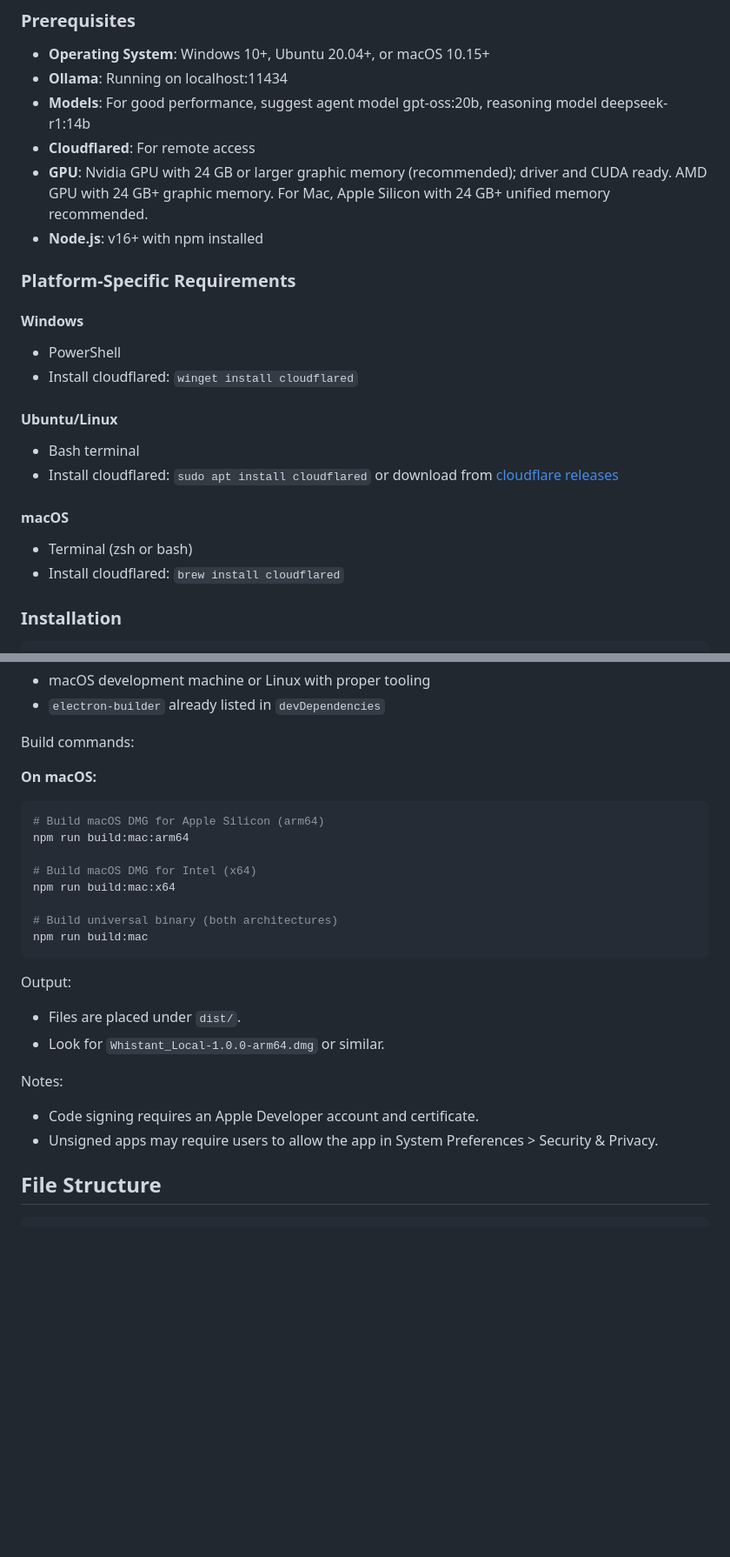
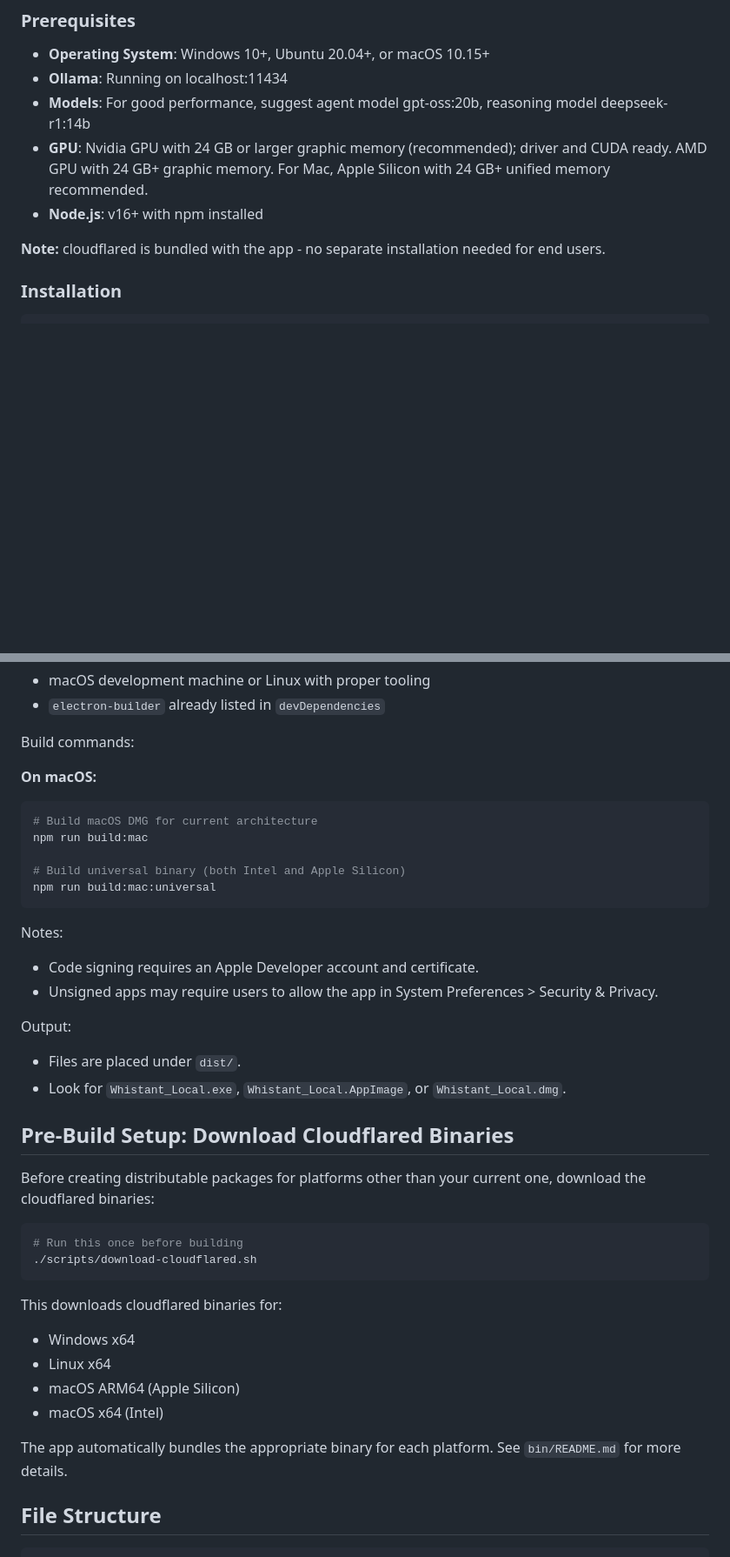
Before and after one commit to yi-whiso/whistant_local, a Markdown page: README.md, 2 parts joined by grey strips. Shown at 87% size. Drawn GitHub-style; blank space fills up the shorter version.

````diff
--- a/README.md
+++ b/README.md
@@ -8,23 +8,10 @@ Register your Ollama server with the Whistant iPhone app using a link code.
 - **Operating System**: Windows 10+, Ubuntu 20.04+, or macOS 10.15+
 - **Ollama**: Running on localhost:11434
 - **Models**: For good performance, suggest agent model gpt-oss:20b, reasoning model deepseek-r1:14b
-- **Cloudflared**: For remote access
 - **GPU**: Nvidia GPU with 24 GB or larger graphic memory (recommended); driver and CUDA ready. AMD GPU with 24 GB+ graphic memory. For Mac, Apple Silicon with 24 GB+ unified memory recommended.
 - **Node.js**: v16+ with npm installed
 
-### Platform-Specific Requirements
-
-#### Windows
-- PowerShell
-- Install cloudflared: `winget install cloudflared`
-
-#### Ubuntu/Linux
-- Bash terminal
-- Install cloudflared: `sudo apt install cloudflared` or download from [cloudflare releases](https://github.com/cloudflare/cloudflared/releases)
-
-#### macOS
-- Terminal (zsh or bash)
-- Install cloudflared: `brew install cloudflared`
+**Note:** cloudflared is bundled with the app - no separate installation needed for end users.
 
 ### Installation
 ```bash
@@ -132,23 +114,37 @@ Build commands:
 
 **On macOS:**
 ```bash
-# Build macOS DMG for Apple Silicon (arm64)
-npm run build:mac:arm64
+# Build macOS DMG for current architecture
+npm run build:mac
 
-# Build macOS DMG for Intel (x64)
-npm run build:mac:x64
-
-# Build universal binary (both architectures)
-npm run build:mac
+# Build universal binary (both Intel and Apple Silicon)
+npm run build:mac:universal
 ```
-
-Output:
-- Files are placed under `dist/`.
-- Look for `Whistant_Local-1.0.0-arm64.dmg` or similar.
 
 Notes:
 - Code signing requires an Apple Developer account and certificate.
 - Unsigned apps may require users to allow the app in System Preferences > Security & Privacy.
+
+Output:
+- Files are placed under `dist/`.
+- Look for `Whistant_Local.exe`, `Whistant_Local.AppImage`, or `Whistant_Local.dmg`.
+
+## Pre-Build Setup: Download Cloudflared Binaries
+
+Before creating distributable packages for platforms other than your current one, download the cloudflared binaries:
+
+```bash
+# Run this once before building
+./scripts/download-cloudflared.sh
+```
+
+This downloads cloudflared binaries for:
+- Windows x64
+- Linux x64
+- macOS ARM64 (Apple Silicon)
+- macOS x64 (Intel)
+
+The app automatically bundles the appropriate binary for each platform. See `bin/README.md` for more details.
 
 ## File Structure
 
````
Also changed, not shown: other parts of README.md (+3 -7 lines).
